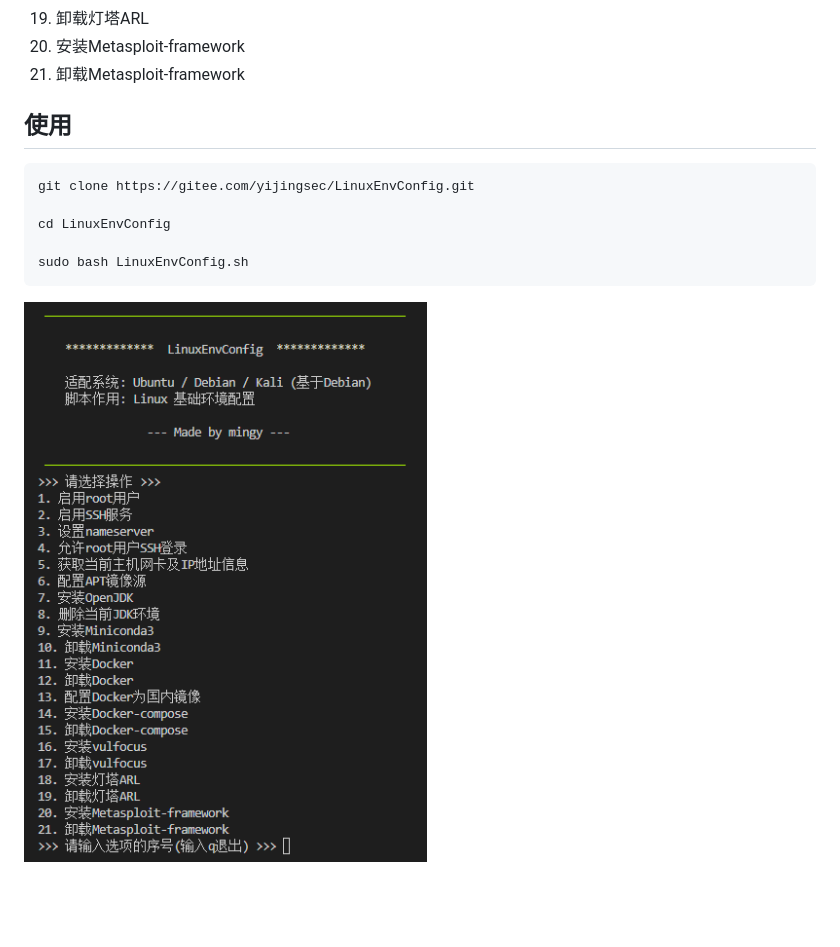
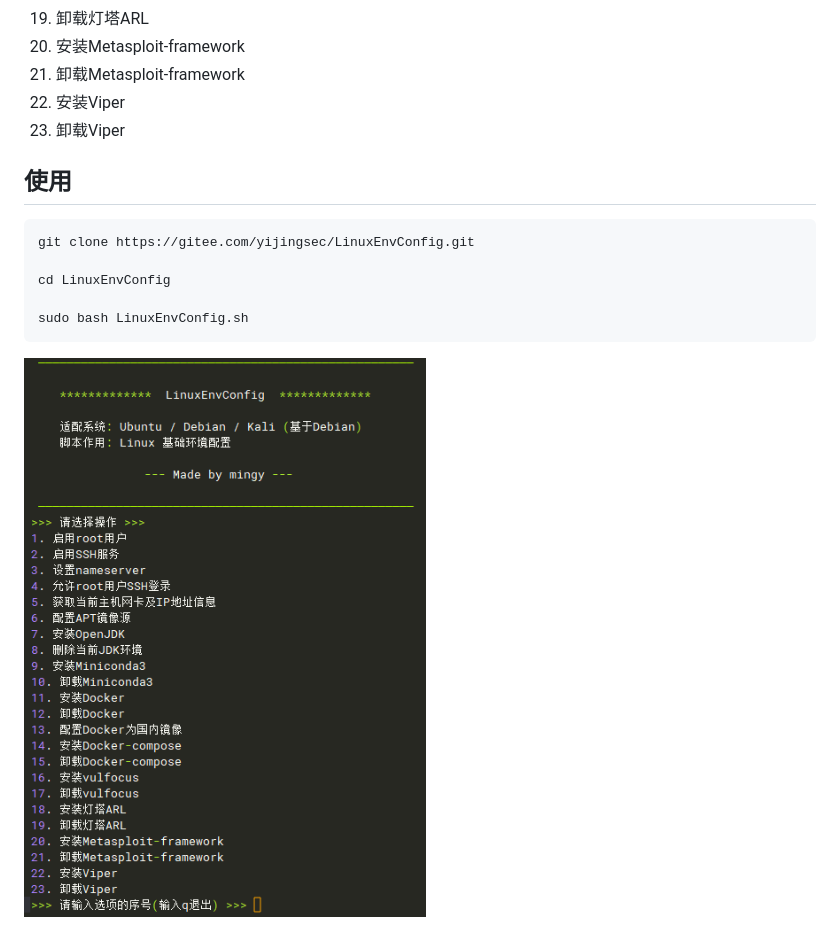
Before and after one commit to yijinglab/LinuxEnvConfig, a Markdown page: README.md, the part around the change. Drawn GitHub-style; pictures changed too: images/image.png; blank space fills up the shorter version.

Commit message:
Add Viper installation feature

```diff
--- a/README.md
+++ b/README.md
@@ -38,6 +38,8 @@ Ubuntu / Debian / Kali Linux 基础环境配置脚本
 19. 卸载灯塔ARL
 20. 安装Metasploit-framework
 21. 卸载Metasploit-framework
+22. 安装Viper
+23. 卸载Viper
 
 ## 使用
 
```
Also changed, not shown: 1 other file.
